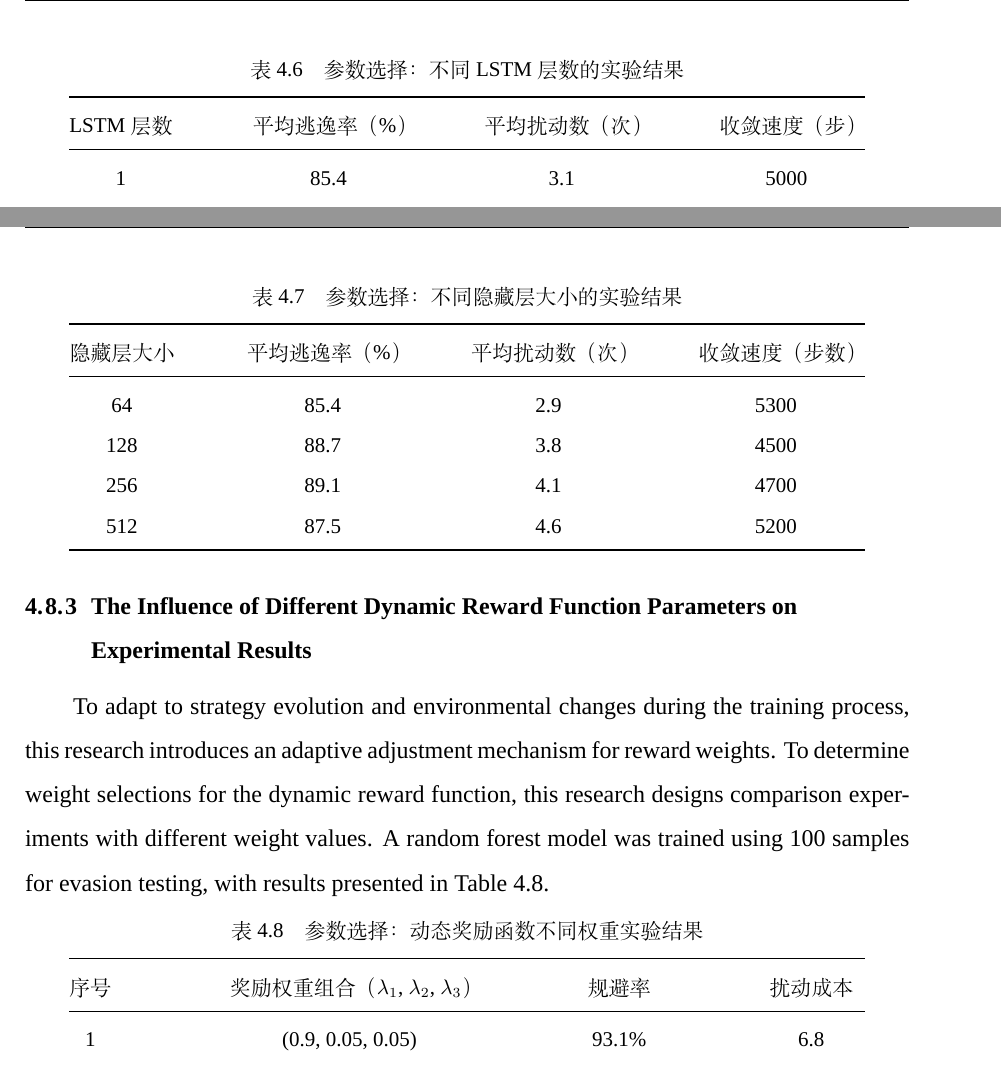
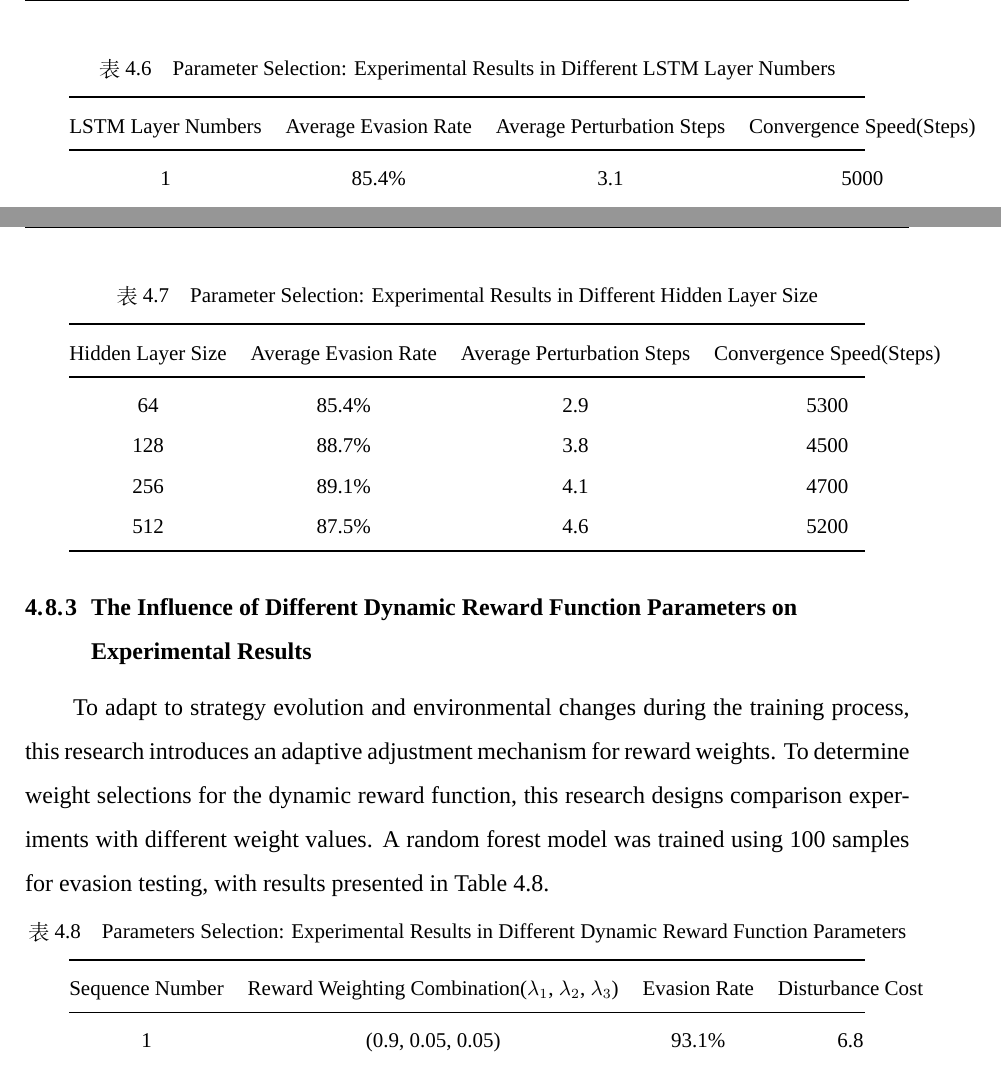
Before and after one commit to Oldmemory1/thesis_modify, a LaTeX thesis (main.tex, which reads chapters/chapter5_en.tex): two parts of pages 63 and 64 of 83, joined at a grey line, cut at the place of the change. Compiled offline with XeLaTeX; a missing font is replaced by an installed copy or a similar font.

Commit message:
2025.07.18 10:14 修复chapter5_en中部分表格问题

```diff
--- a/chapters/chapter5_en.tex
+++ b/chapters/chapter5_en.tex
@@ -225,16 +225,16 @@ From the experimental results, it is evident that as the number of LSTM layers i
 
 \begin{table}[htbp]
 	\centering
-	\caption{参数选择：不同LSTM层数的实验结果}
+	\caption{Parameter Selection: Experimental Results in Different LSTM Layer Numbers}
 	\label{tab:5.6}
 	\begin{tabular*}{0.9\textwidth}{@{\extracolsep{\fill}}cccc}
 		\toprule
-		LSTM 层数 & 平均逃逸率（\%） & 平均扰动数（次） & 收敛速度（步） \\
+		LSTM Layer Numbers & Average Evasion Rate & Average Perturbation Steps & Convergence Speed(Steps) \\
 		\midrule
-		1 & 85.4 & 3.1 & 5000 \\
-		2 & 88.7 & 3.8 & 4500 \\
-		3 & 89.1 & 4.2 & 4600 \\
-		4 & 87.5 & 4.5 & 5200 \\
+		1 & 85.4\% & 3.1 & 5000 \\
+		2 & 88.7\% & 3.8 & 4500 \\
+		3 & 89.1\% & 4.2 & 4600 \\
+		4 & 87.5\% & 4.5 & 5200 \\
 		\bottomrule
 	\end{tabular*}
 \end{table}
@@ -249,16 +249,16 @@ In summary, when the hidden layer size is 128, the model achieves optimal balanc
 
 \begin{table}[htbp]
 	\centering
-	\caption{参数选择：不同隐藏层大小的实验结果}
+	\caption{Parameter Selection: Experimental Results in Different Hidden Layer Size}
 	\label{tab:5.7}
 	\begin{tabular*}{0.9\textwidth}{@{\extracolsep{\fill}}cccc}
 		\toprule
-		隐藏层大小 & 平均逃逸率（\%） & 平均扰动数（次） & 收敛速度（步数） \\
+		Hidden Layer Size & Average Evasion Rate & Average Perturbation Steps & Convergence Speed(Steps) \\
 		\midrule
-		64  & 85.4 & 2.9 & 5300 \\
-		128 & 88.7 & 3.8 & 4500 \\
-		256 & 89.1 & 4.1 & 4700 \\
-		512 & 87.5 & 4.6 & 5200 \\
+		64  & 85.4\% & 2.9 & 5300 \\
+		128 & 88.7\% & 3.8 & 4500 \\
+		256 & 89.1\% & 4.1 & 4700 \\
+		512 & 87.5\% & 4.6 & 5200 \\
 		\bottomrule
 	\end{tabular*}
 \end{table}
@@ -270,11 +270,11 @@ To adapt to strategy evolution and environmental changes during the training pro
 \renewcommand{\arraystretch}{1.3}
 \begin{table}[htbp]
 	\centering
-	\caption{参数选择：动态奖励函数不同权重实验结果}
+	\caption{Parameters Selection: Experimental Results in Different Dynamic Reward Function Parameters}
 	\label{tab:5.8}
 	\begin{tabular*}{0.9\textwidth}{@{\extracolsep{\fill}}cccc}
 		\toprule
-		序号 & 奖励权重组合（$\lambda_1$, $\lambda_2$, $\lambda_3$） & 规避率 & 扰动成本 \\
+		Sequence Number & Reward Weighting Combination($\lambda_1$, $\lambda_2$, $\lambda_3$) & Evasion Rate & Disturbance Cost \\
 		\midrule
 		1 & (0.9, 0.05, 0.05) & 93.1\% & 6.8 \\
 		2 & (0.75, 0.2, 0.05) & 92.4\% & 5.2 \\
```
Also changed, not shown: chapters/chapter5_en.tex (2 more changed lines).
